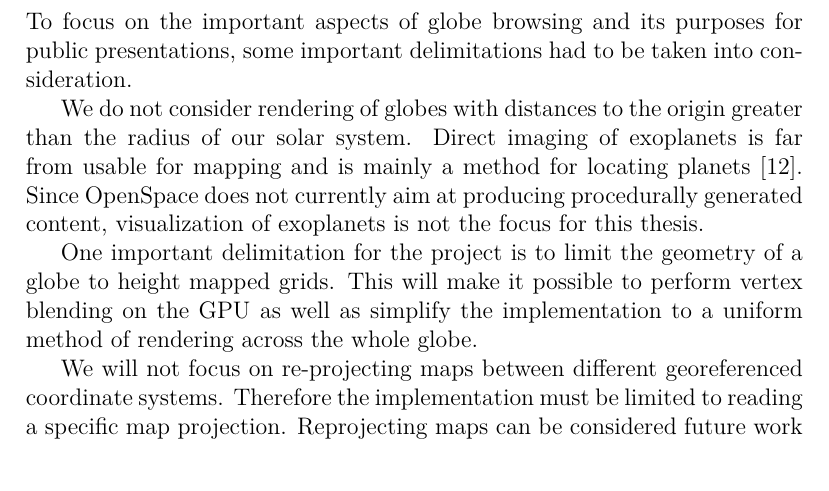
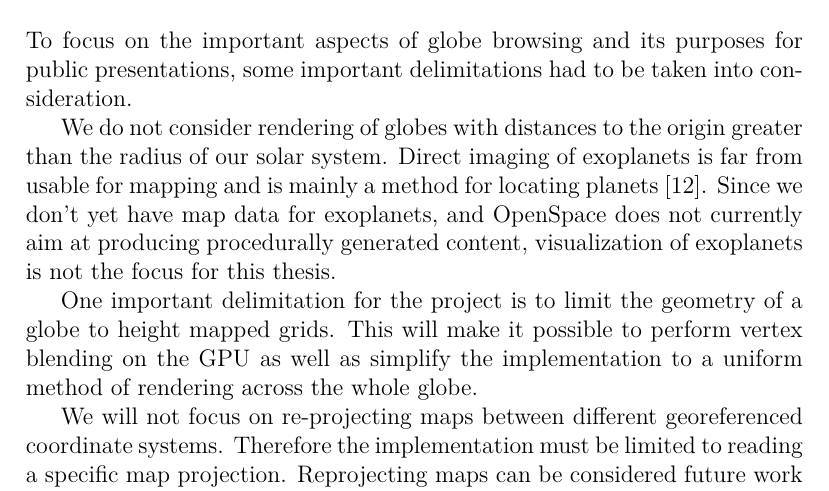
Before and after one commit to nusic/globe_browsing_report, a LaTeX thesis (report.tex, which reads introduction.tex): part of page 16 of 136, cut so that both start at the same text. Compiled offline with pdfLaTeX.

Commit message:
Fix exoplanet feedback

```diff
--- a/introduction.tex
+++ b/introduction.tex
@@ -80,7 +80,7 @@ The goal of this thesis is not only to provide OpenSpace with a globe browsing f
 
 To focus on the important aspects of globe browsing and its purposes for public presentations, some important delimitations had to be taken into consideration.
 
-We do not consider rendering of globes with distances to the origin greater than the radius of our solar system. Direct imaging of exoplanets is far from usable for mapping and is mainly a method for locating planets \cite{exoplanets}. Since OpenSpace does not currently aim at producing procedurally generated content, visualization of exoplanets is not the focus for this thesis.
+We do not consider rendering of globes with distances to the origin greater than the radius of our solar system. Direct imaging of exoplanets is far from usable for mapping and is mainly a method for locating planets \cite{exoplanets}. Since we don't yet have map data for exoplanets, and OpenSpace does not currently aim at producing procedurally generated content, visualization of exoplanets is not the focus for this thesis.
 
 One important delimitation for the project is to limit the geometry of a globe to height mapped grids. This will make it possible to perform vertex blending on the GPU as well as simplify the implementation to a uniform method of rendering across the whole globe.
 
```
